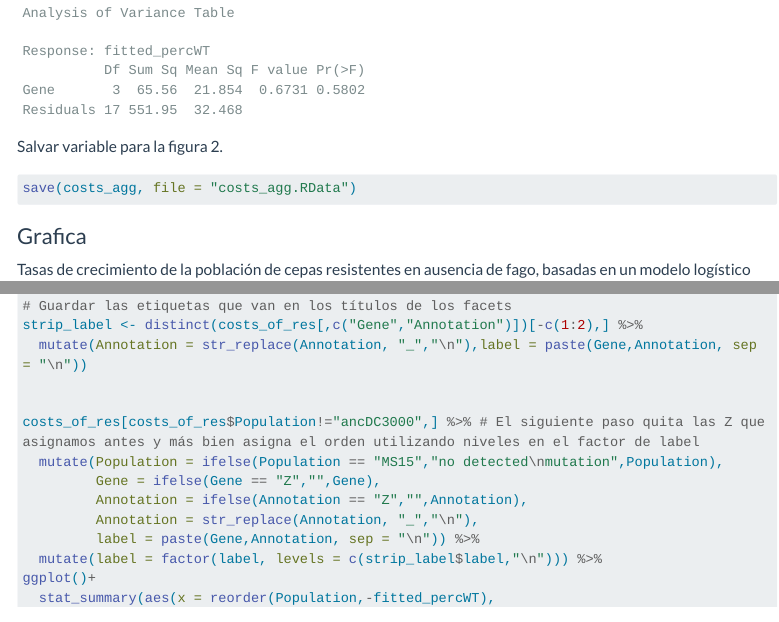
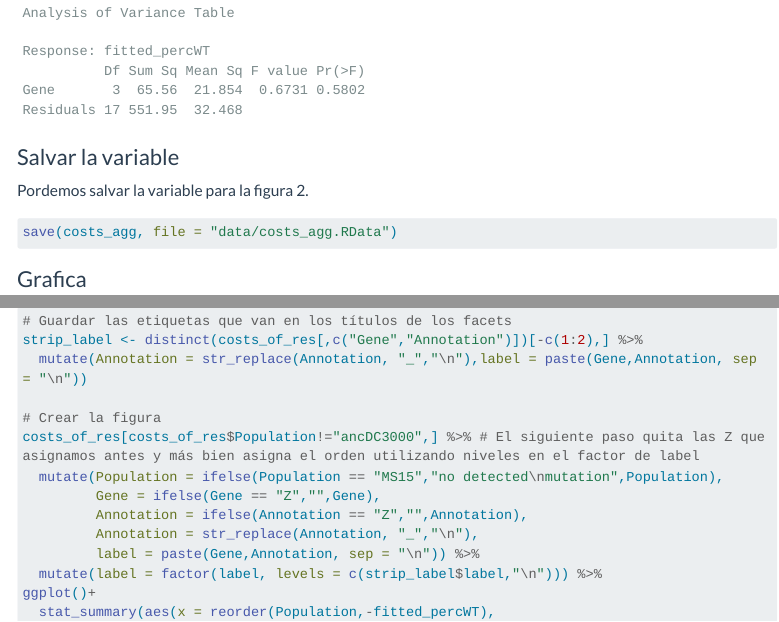
Before and after one commit to R-Ladies-Morelia/Reprohack2024, a Quarto document (Grupo2/Figura1.qmd): the page in a window 1100 px wide, from 3210 px down, and a second part further down, joined at a grey line. Rendered offline with R 4.5, knitr and Pandoc in place of Quarto, with nearby package versions; some code elsewhere in the file could not run offline; menus at the side of the page are left out; long lines of code are wrapped.

Commit message:
Update Figura1.qmd

````diff
--- a/Grupo2/Figura1.qmd
+++ b/Grupo2/Figura1.qmd
@@ -138,10 +138,12 @@ t.test(x = costs_agg$fitted_percWT,mu = 100,alternative = "less")
 anova(lm(fitted_percWT~Gene,costs_agg[costs_agg$Population!="MS15",]))
 ```
 
-Salvar variable para la figura 2.
+### Salvar la variable
+
+Pordemos salvar la variable para la figura 2.
 
 ```{r}
-save(costs_agg, file = "costs_agg.RData")
+save(costs_agg, file = "data/costs_agg.RData")
 ```
 
 
@@ -160,7 +162,7 @@ strip <- strip_themed(text_x = elem_list_text(color = brewer.pal(5, "Dark2")))
 strip_label <- distinct(costs_of_res[,c("Gene","Annotation")])[-c(1:2),] %>%
   mutate(Annotation = str_replace(Annotation, "_","\n"),label = paste(Gene,Annotation, sep = "\n"))
 
-
+# Crear la figura
 costs_of_res[costs_of_res$Population!="ancDC3000",] %>% # El siguiente paso quita las Z que asignamos antes y más bien asigna el orden utilizando niveles en el factor de label
   mutate(Population = ifelse(Population == "MS15","no detected\nmutation",Population),
          Gene = ifelse(Gene == "Z","",Gene),
````
Also changed, not shown: Grupo2/Figura1.qmd (2 more changed lines).
